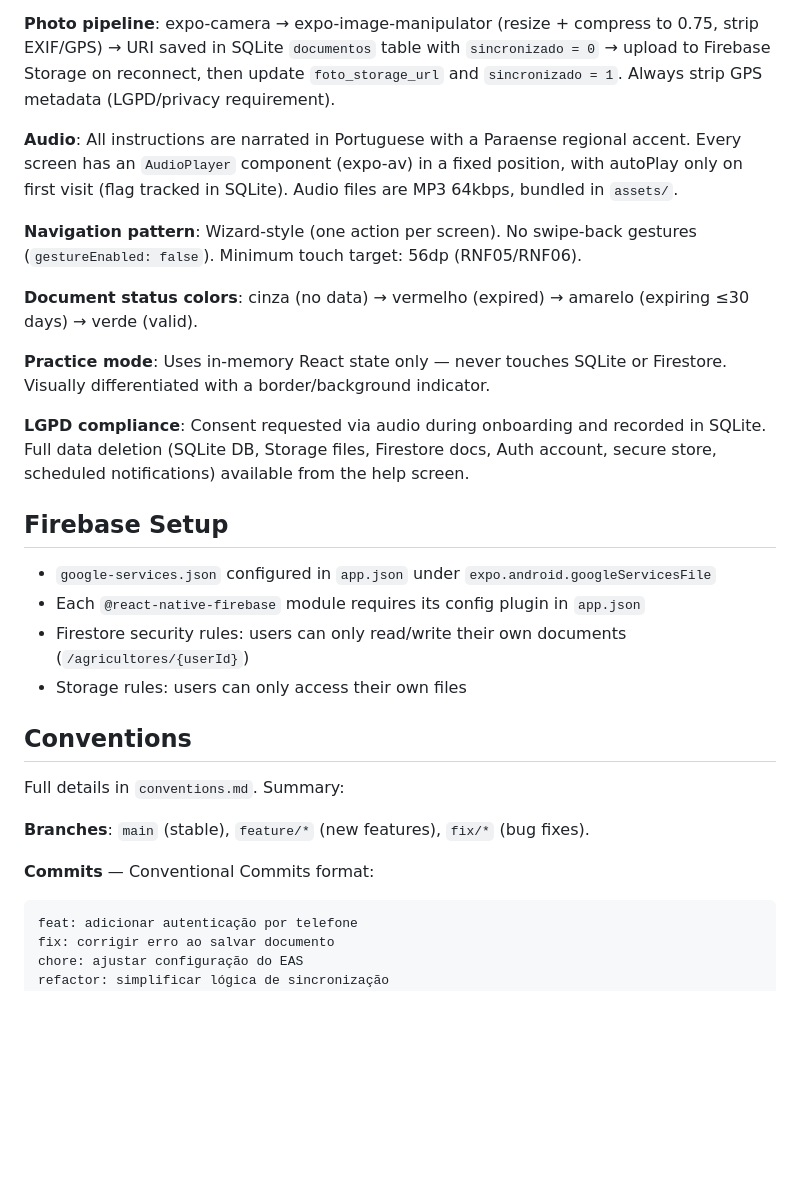
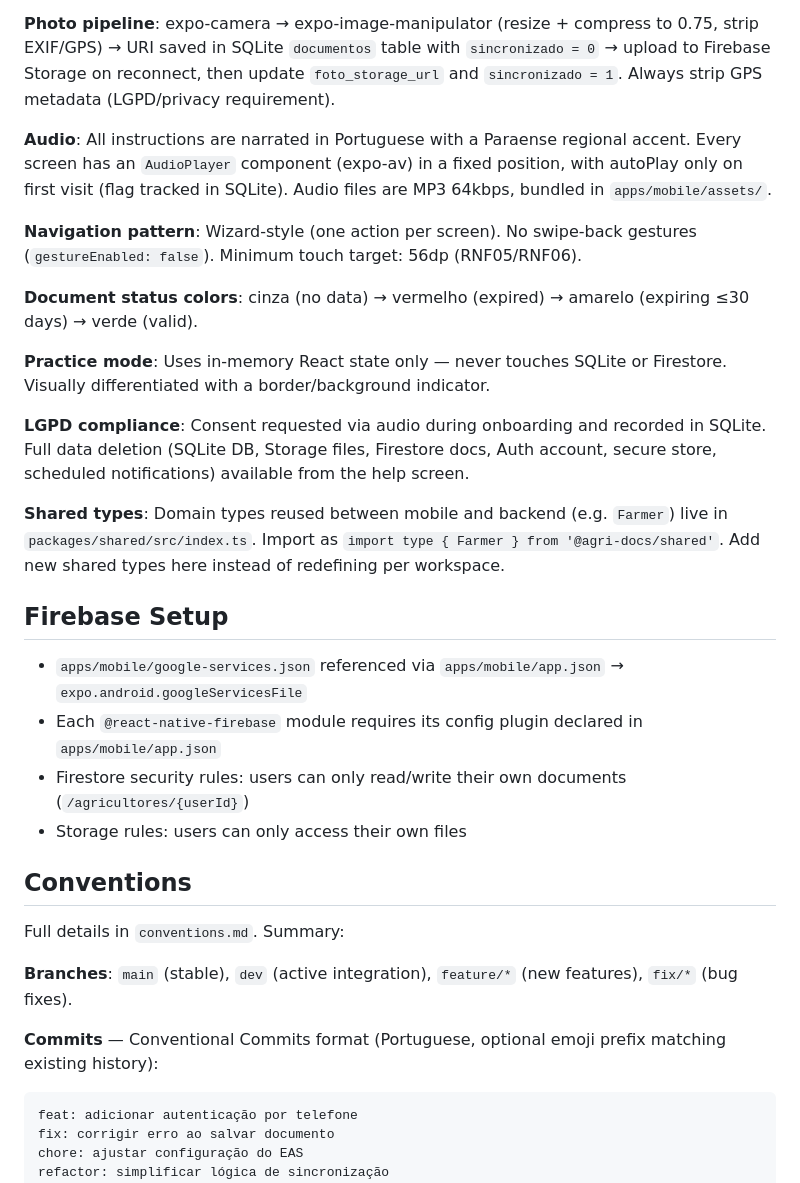
Before and after one commit to DaviMacielCavalcante/projeto-koa, a Markdown page: CLAUDE.md, the part around one of its changes. Drawn GitHub-style; blank space fills up the shorter version.

````diff
--- a/CLAUDE.md
+++ b/CLAUDE.md
@@ -45,7 +70,7 @@ npx expo start --dev-client
 
 **Photo pipeline**: expo-camera → expo-image-manipulator (resize + compress to 0.75, strip EXIF/GPS) → URI saved in SQLite `documentos` table with `sincronizado = 0` → upload to Firebase Storage on reconnect, then update `foto_storage_url` and `sincronizado = 1`. Always strip GPS metadata (LGPD/privacy requirement).
 
-**Audio**: All instructions are narrated in Portuguese with a Paraense regional accent. Every screen has an `AudioPlayer` component (expo-av) in a fixed position, with autoPlay only on first visit (flag tracked in SQLite). Audio files are MP3 64kbps, bundled in `assets/`.
+**Audio**: All instructions are narrated in Portuguese with a Paraense regional accent. Every screen has an `AudioPlayer` component (expo-av) in a fixed position, with autoPlay only on first visit (flag tracked in SQLite). Audio files are MP3 64kbps, bundled in `apps/mobile/assets/`.
 
 **Navigation pattern**: Wizard-style (one action per screen). No swipe-back gestures (`gestureEnabled: false`). Minimum touch target: 56dp (RNF05/RNF06).
 
@@ -55,10 +80,12 @@ npx expo start --dev-client
 
 **LGPD compliance**: Consent requested via audio during onboarding and recorded in SQLite. Full data deletion (SQLite DB, Storage files, Firestore docs, Auth account, secure store, scheduled notifications) available from the help screen.
 
+**Shared types**: Domain types reused between mobile and backend (e.g. `Farmer`) live in `packages/shared/src/index.ts`. Import as `import type { Farmer } from '@agri-docs/shared'`. Add new shared types here instead of redefining per workspace.
+
 ## Firebase Setup
 
-- `google-services.json` configured in `app.json` under `expo.android.googleServicesFile`
-- Each `@react-native-firebase` module requires its config plugin in `app.json`
+- `apps/mobile/google-services.json` referenced via `apps/mobile/app.json` → `expo.android.googleServicesFile`
+- Each `@react-native-firebase` module requires its config plugin declared in `apps/mobile/app.json`
 - Firestore security rules: users can only read/write their own documents (`/agricultores/{userId}`)
 - Storage rules: users can only access their own files
 
@@ -66,9 +93,10 @@ npx expo start --dev-client
 
 Full details in `conventions.md`. Summary:
 
-**Branches**: `main` (stable), `feature/*` (new features), `fix/*` (bug fixes).
+**Branches**: `main` (stable), `dev` (active integration), `feature/*` (new features), `fix/*` (bug fixes).
 
-**Commits** — Conventional Commits format:
+**Commits** — Conventional Commits format (Portuguese, optional emoji prefix matching existing history):
+
 ```
 feat: adicionar autenticação por telefone
 fix: corrigir erro ao salvar documento
````
Also changed, not shown: other parts of CLAUDE.md (+38 -13 lines).
